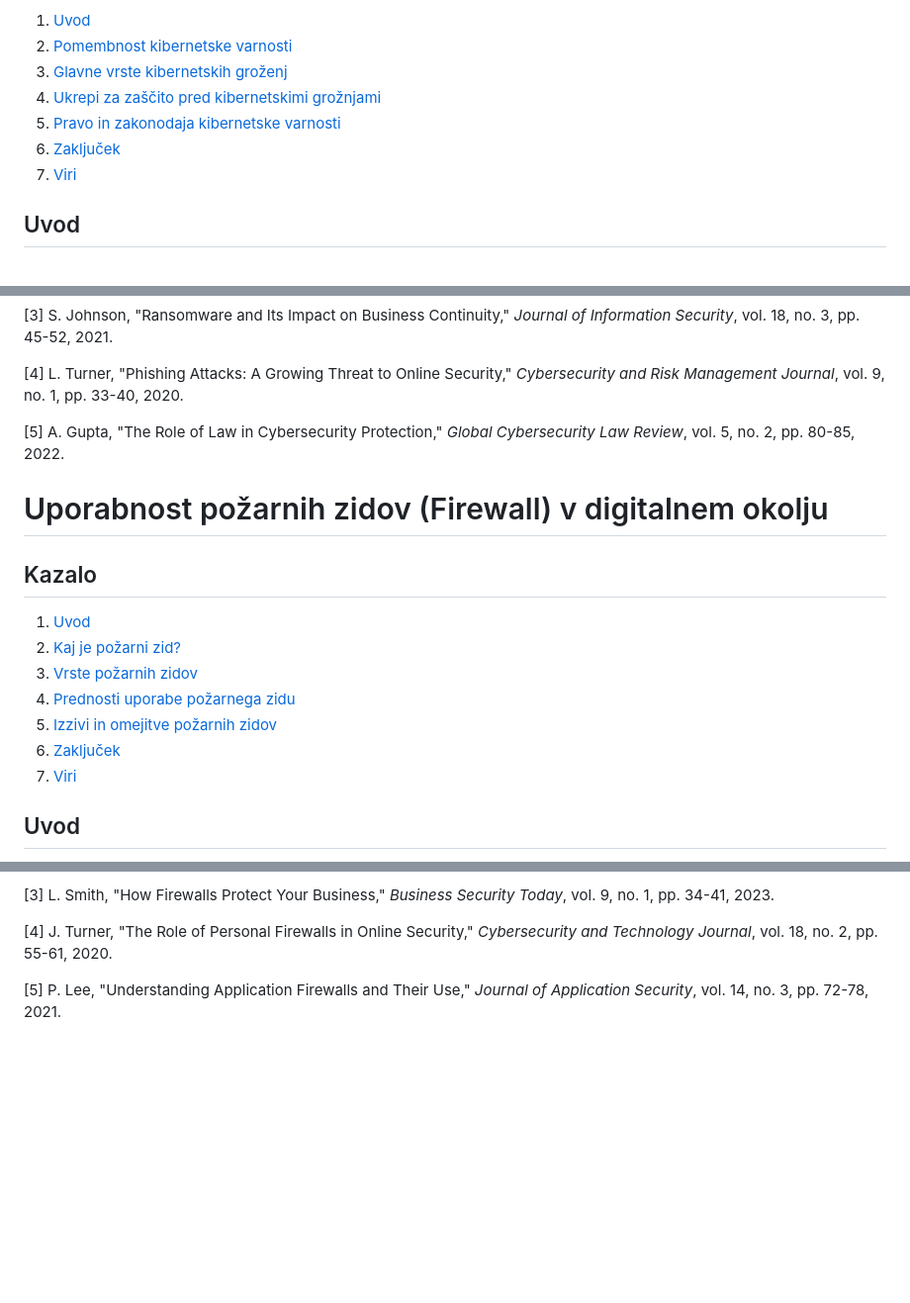
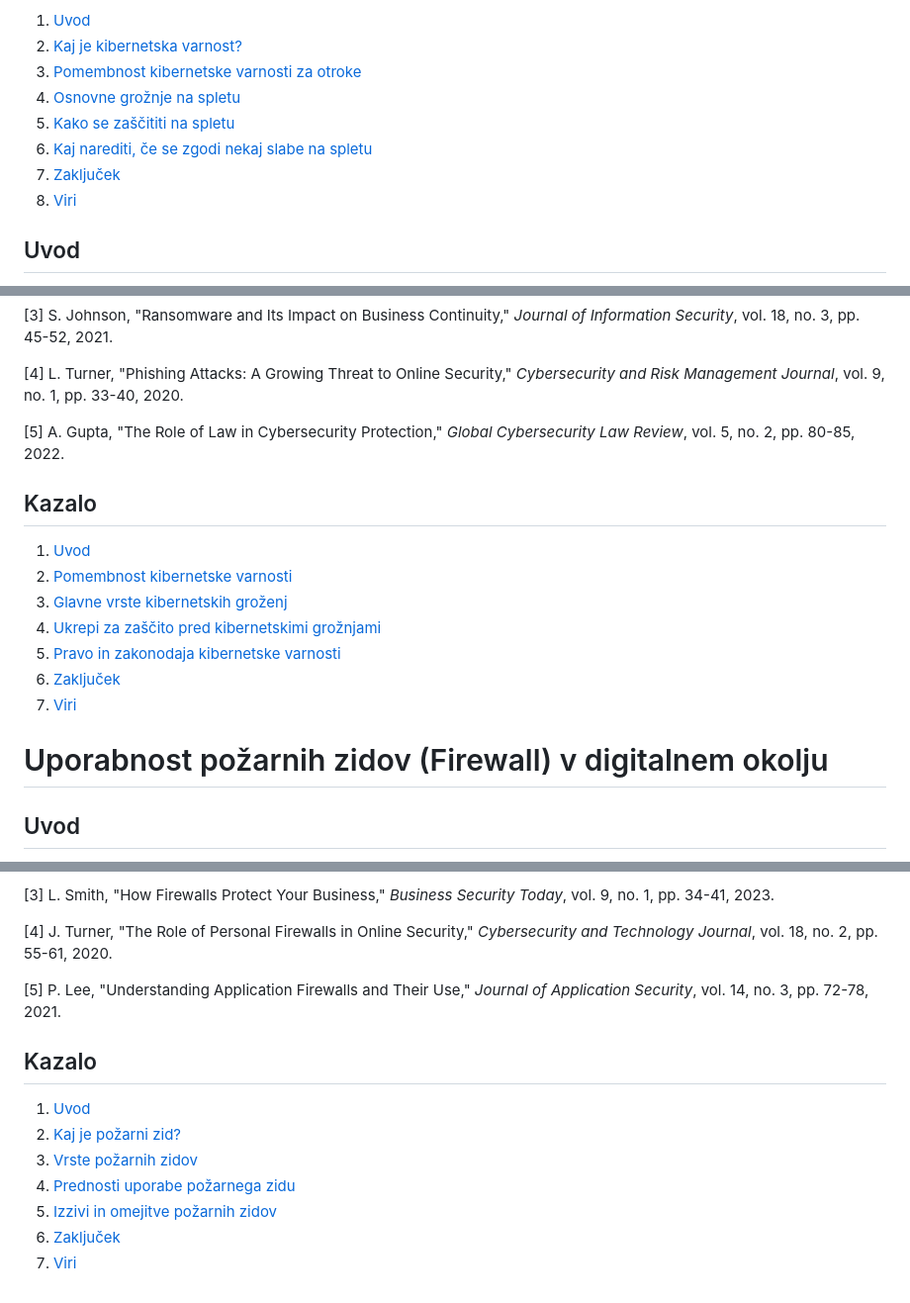
Before and after one commit to RadImamcokolino/Ekipa10, a Markdown page: README.md, 3 parts joined by grey strips. Shown: that part at 99% size. GitHub-like rendering; blank space fills up the shorter version.

```diff
--- a/README.md
+++ b/README.md
@@ -80,10 +82,11 @@ Umetna inteligenca ponuja številne prednosti za izobraževalni sistem, vendar p
 1. [Uvod](#uvod)
-2. [Pomembnost kibernetske varnosti](#pomembnost-kibernetske-varnosti)
-3. [Glavne vrste kibernetskih groženj](#glavne-vrste-kibernetskih-groženj)
-4. [Ukrepi za zaščito pred kibernetskimi grožnjami](#ukrepi-za-zaščito-pred-kibernetskimi-groženjami)
-5. [Pravo in zakonodaja kibernetske varnosti](#pravo-in-zakonodaja-kibernetske-varnosti)
-6. [Zaključek](#zaključek)
-7. [Viri](#viri)
+2. [Kaj je kibernetska varnost?](#kaj-je-kibernetska-varnost)
+3. [Pomembnost kibernetske varnosti za otroke](#pomembnost-kibernetske-varnosti-za-otroke)
+4. [Osnovne grožnje na spletu](#osnovne-grožnje-na-spletu)
+5. [Kako se zaščititi na spletu](#kako-se-zaščititi-na-spletu)
+6. [Kaj narediti, če se zgodi nekaj slabe na spletu](#kaj-narediti-če-se-zgodi-nekaj-slabe-na-spletu)
+7. [Zaključek](#zaključek)
+8. [Viri](#viri)
 
 ## Uvod
 Kibernetska varnost je ključna za zaščito podatkov, omrežij in informacijskih sistemov pred napadi, zlorabami, krajo ali poškodbami. V današnjem digitalnem svetu, kjer je vse več podatkov shranjenih na spletnih strežnikih in v oblačnih sistemih, je zagotovitev kibernetske varnosti postala nujna tako za posameznike kot za organizacije.
@@ -121,16 +124,16 @@ Z naraščajočo digitalizacijo se kibernetska varnost vse bolj spreminja v nujn
 
 [5] A. Gupta, "The Role of Law in Cybersecurity Protection," *Global Cybersecurity Law Review*, vol. 5, no. 2, pp. 80-85, 2022.
 
-# Uporabnost požarnih zidov (Firewall) v digitalnem okolju
-
 ## Kazalo
 1. [Uvod](#uvod)
-2. [Kaj je požarni zid?](#kaj-je-požarni-zid)
-3. [Vrste požarnih zidov](#vrste-požarnih-zidov)
-4. [Prednosti uporabe požarnega zidu](#prednosti-uporabe-požarnega-zidu)
-5. [Izzivi in omejitve požarnih zidov](#izzivi-in-omejitve-požarnih-zidov)
+2. [Pomembnost kibernetske varnosti](#pomembnost-kibernetske-varnosti)
+3. [Glavne vrste kibernetskih groženj](#glavne-vrste-kibernetskih-groženj)
+4. [Ukrepi za zaščito pred kibernetskimi grožnjami](#ukrepi-za-zaščito-pred-kibernetskimi-groženjami)
+5. [Pravo in zakonodaja kibernetske varnosti](#pravo-in-zakonodaja-kibernetske-varnosti)
 6. [Zaključek](#zaključek)
 7. [Viri](#viri)
+
+# Uporabnost požarnih zidov (Firewall) v digitalnem okolju
 
 ## Uvod
 Požarni zidovi (firewall) so ključni varnostni elementi v omrežnih in informacijskih sistemih, saj omogočajo zaščito pred nepooblaščenim dostopom, napadi in drugimi grožnjami iz zunanjega okolja. Uporaba požarnega zidu je pomemben korak pri zagotavljanju varnosti omrežij in podatkov.
@@ -166,3 +169,12 @@ Požarni zidovi so ključni za zaščito omrežij pred različnimi grožnjami, v
 [4] J. Turner, "The Role of Personal Firewalls in Online Security," *Cybersecurity and Technology Journal*, vol. 18, no. 2, pp. 55-61, 2020.
 
 [5] P. Lee, "Understanding Application Firewalls and Their Use," *Journal of Application Security*, vol. 14, no. 3, pp. 72-78, 2021.
+
+## Kazalo
+1. [Uvod](#uvod)
+2. [Kaj je požarni zid?](#kaj-je-požarni-zid)
+3. [Vrste požarnih zidov](#vrste-požarnih-zidov)
+4. [Prednosti uporabe požarnega zidu](#prednosti-uporabe-požarnega-zidu)
+5. [Izzivi in omejitve požarnih zidov](#izzivi-in-omejitve-požarnih-zidov)
+6. [Zaključek](#zaključek)
+7. [Viri](#viri)
```
Also changed, not shown: other parts of README.md (+30 -28 lines).
